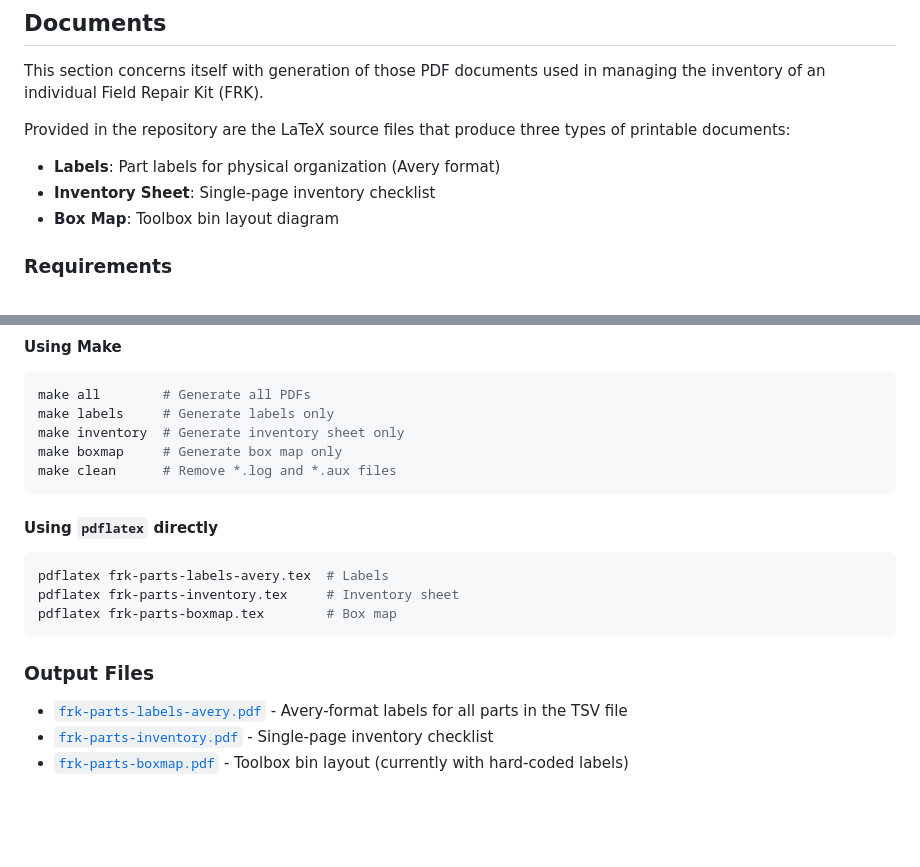
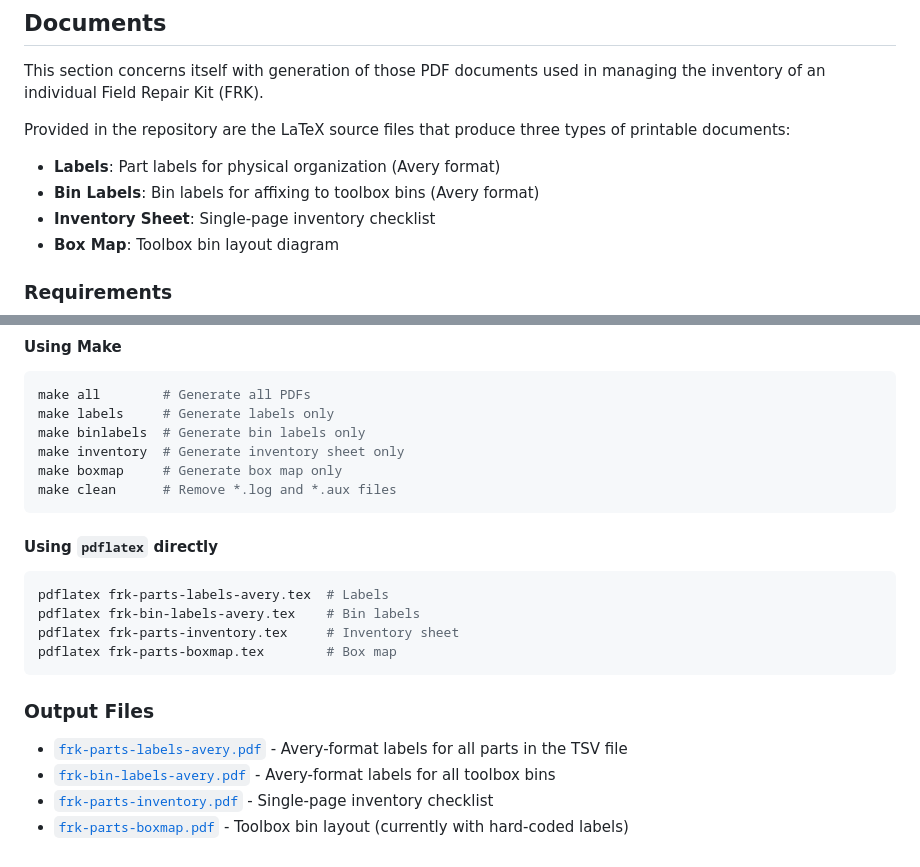
Before and after one commit to rduncangt/frk-management, a Markdown page: README.md, 2 parts joined by grey strips. GitHub-like rendering; blank space fills up the shorter version.

Commit message:
Update README to include bin labels generation
Multi-line description of commit goes here.[1]
Do be detailed.

````diff
--- a/README.md
+++ b/README.md
@@ -38,6 +38,7 @@ This section concerns itself with generation of those PDF documents used in mana
 Provided in the repository are the LaTeX source files that produce three types of printable documents:
 
 + **Labels**: Part labels for physical organization (Avery format)
++ **Bin Labels**: Bin labels for affixing to toolbox bins (Avery format)
 + **Inventory Sheet**: Single-page inventory checklist
 + **Box Map**: Toolbox bin layout diagram
 
@@ -66,6 +67,7 @@ All document producing calls to `make` simply call `pdflatex` underneath with op
 ```bash
 make all        # Generate all PDFs
 make labels     # Generate labels only
+make binlabels  # Generate bin labels only
 make inventory  # Generate inventory sheet only
 make boxmap     # Generate box map only
 make clean      # Remove *.log and *.aux files
@@ -75,6 +77,7 @@ make clean      # Remove *.log and *.aux files
 
 ```bash
 pdflatex frk-parts-labels-avery.tex  # Labels
+pdflatex frk-bin-labels-avery.tex    # Bin labels
 pdflatex frk-parts-inventory.tex     # Inventory sheet
 pdflatex frk-parts-boxmap.tex        # Box map
 ```
@@ -82,5 +85,6 @@ pdflatex frk-parts-boxmap.tex        # Box map
 ### Output Files
 
 + [`frk-parts-labels-avery.pdf`](frk-parts-labels-avery.pdf) - Avery-format labels for all parts in the TSV file
++ [`frk-bin-labels-avery.pdf`](frk-bin-labels-avery.pdf) - Avery-format labels for all toolbox bins
 + [`frk-parts-inventory.pdf`](frk-parts-inventory.pdf)    - Single-page inventory checklist
 + [`frk-parts-boxmap.pdf`](frk-parts-boxmap.pdf)       - Toolbox bin layout (currently with hard-coded labels)
````
